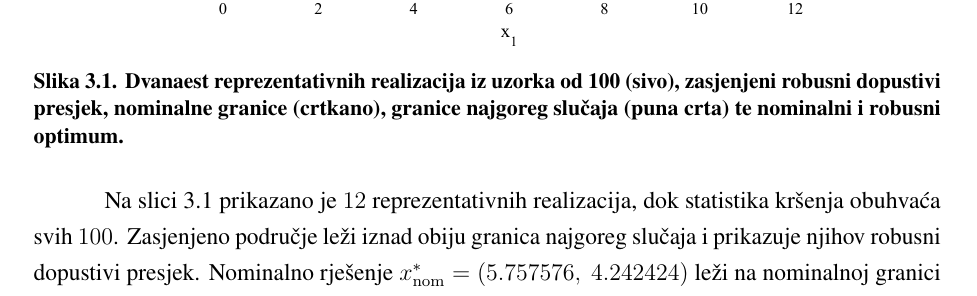
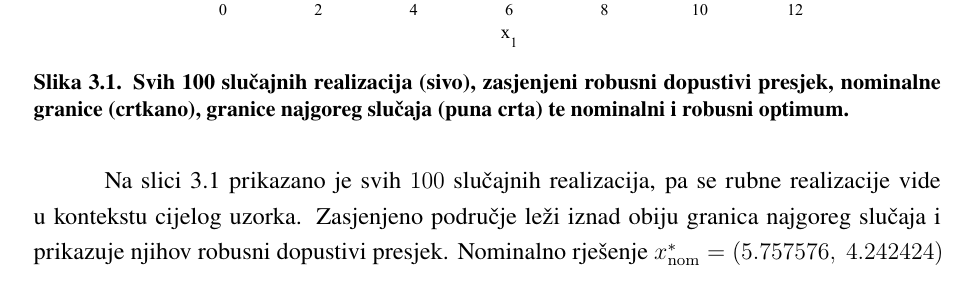
Before and after one commit to KxHartl/optimizacijske-metode-seminar, a LaTeX document (docs/main.tex, which reads docs/chapters/02-zadatak2-rob-qp.tex): part of page 16 of 31, cut so that both start at the same text. Compiled offline with pdfLaTeX.

Commit message:
fix(figures): 🤖 [AI] align captions and use distinct red profile

```diff
--- a/docs/chapters/02-zadatak2-rob-qp.tex
+++ b/docs/chapters/02-zadatak2-rob-qp.tex
@@ -158,11 +158,11 @@ krsenja za x_rob* : 0 / 100
 \begin{figure}[H]
     \centering
     \includegraphics[width=0.70\textwidth]{figures/fig2_1_robust_envelope_monte_carlo.pdf}
-    \caption{Dvanaest reprezentativnih realizacija iz uzorka od 100 (sivo), zasjenjeni robusni dopustivi presjek, nominalne granice (crtkano), granice najgoreg slučaja (puna crta) te nominalni i robusni optimum.}
+    \caption{Svih 100 slučajnih realizacija (sivo), zasjenjeni robusni dopustivi presjek, nominalne granice (crtkano), granice najgoreg slučaja (puna crta) te nominalni i robusni optimum.}
     \label{fig:rob_realizacije}
 \end{figure}
 
-Na slici~\ref{fig:rob_realizacije} prikazano je $12$ reprezentativnih realizacija, dok statistika kršenja obuhvaća svih $100$. Zasjenjeno područje leži iznad obiju granica najgoreg slučaja i prikazuje njihov robusni dopustivi presjek. Nominalno rješenje $x_{\mathrm{nom}}^* = (5.757576,\ 4.242424)$ leži na nominalnoj granici prvog ograničenja. U provedenom uzorku prekršilo je ograničenja u $54$ od $100$ realizacija, dok robusno rješenje $x_{\mathrm{rob}}^*$ nije prekršilo nijednu. Dopustivost za \emph{cijeli} skup nesigurnosti ne slijedi iz uzorka, nego iz svih osam vršnih nejednakosti~\eqref{eq:rob_osam} provjerenih u tablici~\ref{tab:rob_vrhovi}.
+Na slici~\ref{fig:rob_realizacije} prikazano je svih $100$ slučajnih realizacija, pa se rubne realizacije vide u kontekstu cijelog uzorka. Zasjenjeno područje leži iznad obiju granica najgoreg slučaja i prikazuje njihov robusni dopustivi presjek. Nominalno rješenje $x_{\mathrm{nom}}^* = (5.757576,\ 4.242424)$ leži na nominalnoj granici prvog ograničenja. U provedenom uzorku prekršilo je ograničenja u $54$ od $100$ realizacija, dok robusno rješenje $x_{\mathrm{rob}}^*$ nije prekršilo nijednu. Dopustivost za \emph{cijeli} skup nesigurnosti ne slijedi iz uzorka, nego iz svih osam vršnih nejednakosti~\eqref{eq:rob_osam} provjerenih u tablici~\ref{tab:rob_vrhovi}.
 
 Usporedba s nominalnim rješenjem iz Zadatka 1 dana je u tablici~\ref{tab:rob_usporedba}. Zahtjev za dopustivošću pri svim realizacijama sužava dopustivi skup i pomiče optimum dalje od minimuma bez ograničenja, pa vrijednost funkcije cilja raste za $24.017901$, odnosno $39.63\%$.
 
```
Also changed, not shown: docs/figures/fig3_1_road_case_A.pdf, docs/figures/fig3_1_road_case_A.png, docs/figures/fig3_2_road_case_B.pdf, docs/figures/fig3_2_road_case_B.png, 1 other file.
